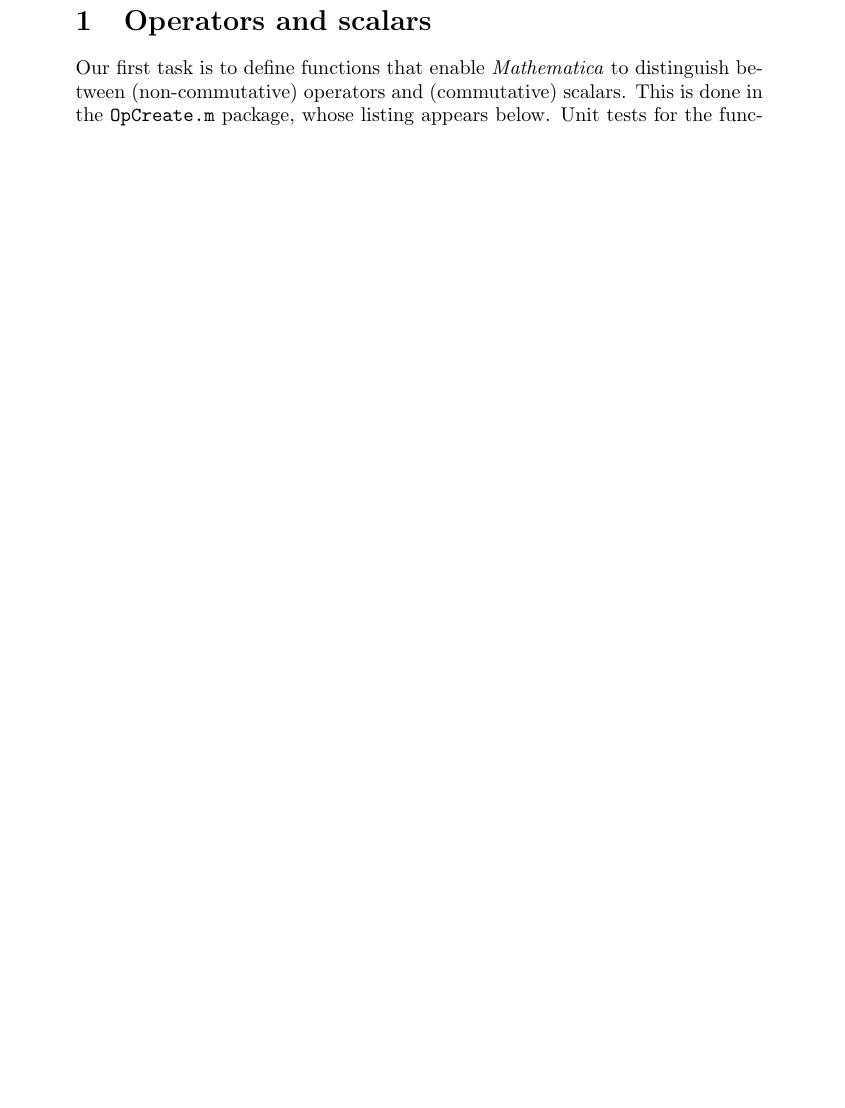
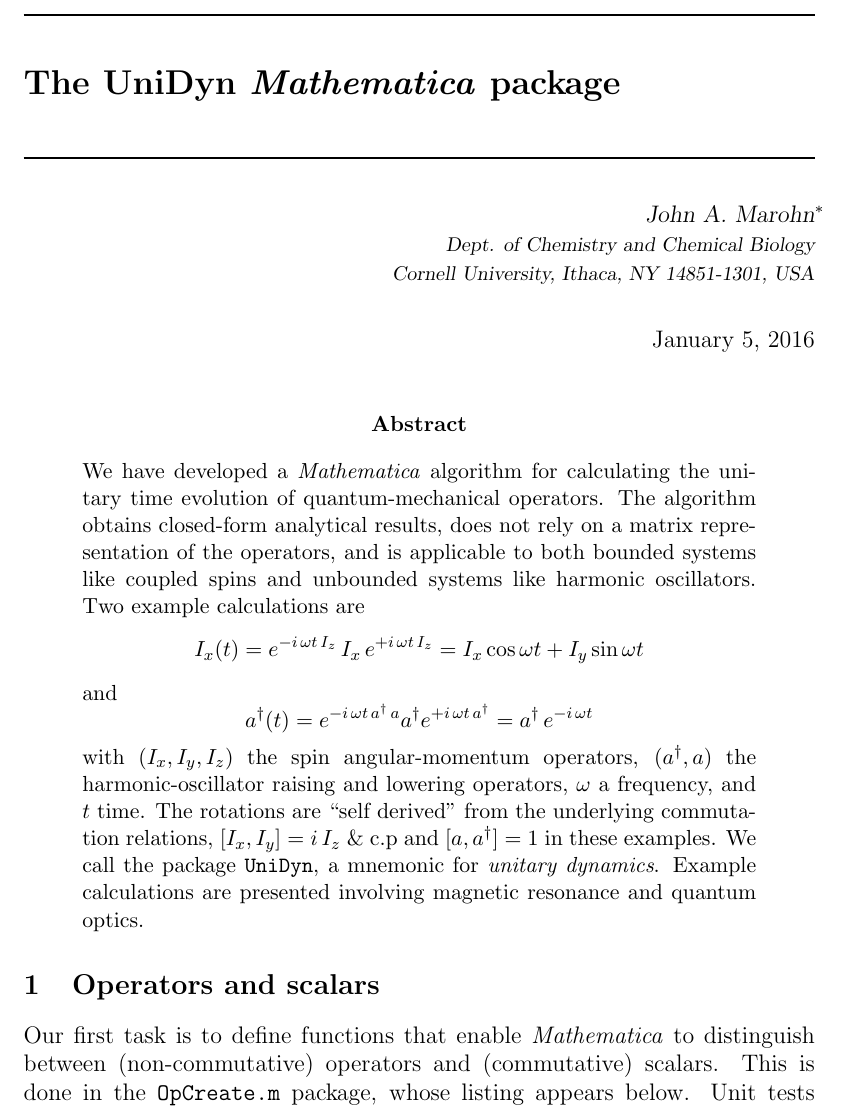
Before and after one commit to JohnMarohn/UniDyn, a LaTeX document (UniDyn-doc.tex): part of the page before the commit and part of page 1 of 2 after it, cut at the place of the change, the shorter picture padded with empty space. Compiled offline with pdfLaTeX.

Commit message:
UniDyn-doc: Add abstract.

```diff
--- a/UniDyn-doc.tex
+++ b/UniDyn-doc.tex
@@ -10,4 +14,39 @@
 \begin{document}
+\sloppy
+
+\title{The UniDyn \emph{Mathematica} package}
+\author{
+	John A. Marohn\thanks{jam99@cornell.edu} \\
+	{\footnotesize Dept. of Chemistry and Chemical Biology} \\
+	{\footnotesize Cornell University, Ithaca, NY 14851-1301, USA}
+}
+\maketitle
+
+\begin{abstract}
+We have developed a \emph{Mathematica} algorithm for calculating the unitary time evolution of quantum-mechanical operators.  The algorithm obtains closed-form analytical results, does not rely on a matrix representation of the operators, and is applicable to both bounded systems like coupled spins and unbounded systems like harmonic oscillators.  Two example calculations are
+\[
+	I_{x}(t)
+		= e^{-i \, \omega t \, I_z} \, I_x \, e^{+i \, \omega t \, I_z}
+		= I_x \cos{\omega t} + I_y \sin{\omega t}
+\]
+and
+\[
+	a^{\dagger}(t)
+		= e^{-i \, \omega t \, a^{\dagger} \, a} a^{\dagger} e^{+i \, \omega t \, a^{\dagger}}
+		= a^{\dagger} \, e^{-i \, \omega t}
+\]
+with $(I_x, I_y, I_z)$ the spin angular-momentum operators, $(a^{\dagger}, a)$ the harmonic-oscillator raising and lowering operators, $\omega$ a frequency, and $t$ time.  The rotations are ``self derived'' from the underlying commutation relations, $[I_x, I_y] = i \, I_z$ \& c.p and $[a, a^{\dagger}] = 1$ in these examples.  We call the package \verb+UniDyn+, a mnemonic for \emph{unitary dynamics}.  Example calculations are presented involving magnetic resonance and quantum optics.
+\end{abstract}
+
+\pagestyle{fancy}  % page header and footers
+
+	\lhead{\textsf{UniDyn \emph{Mathematica} package}}
+	\rhead{\textsf{Marohn, John A.}}
+	\cfoot{\thepage}
+
+\renewcommand{\headrulewidth}{0.4pt} % line at top of page; 0.4pt typical
+\renewcommand{\footrulewidth}{0.4pt} % line at bottom of page; 0.4pt typical
+
 
 \lstset{ %
 % language=Mathematica,      % the language of the code -- buggy
```
Also changed, not shown: UniDyn-doc.tex (8 more changed lines), 1 other file.
